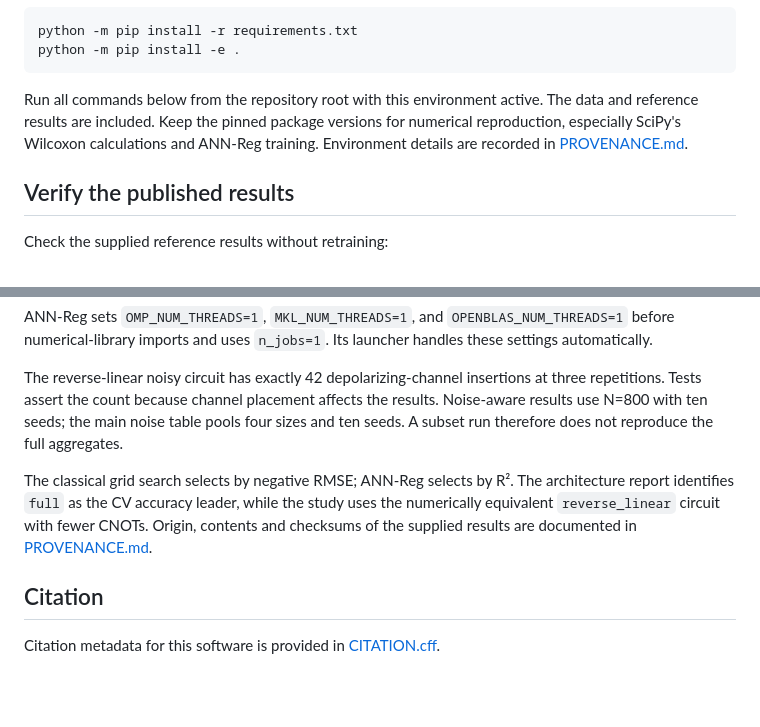
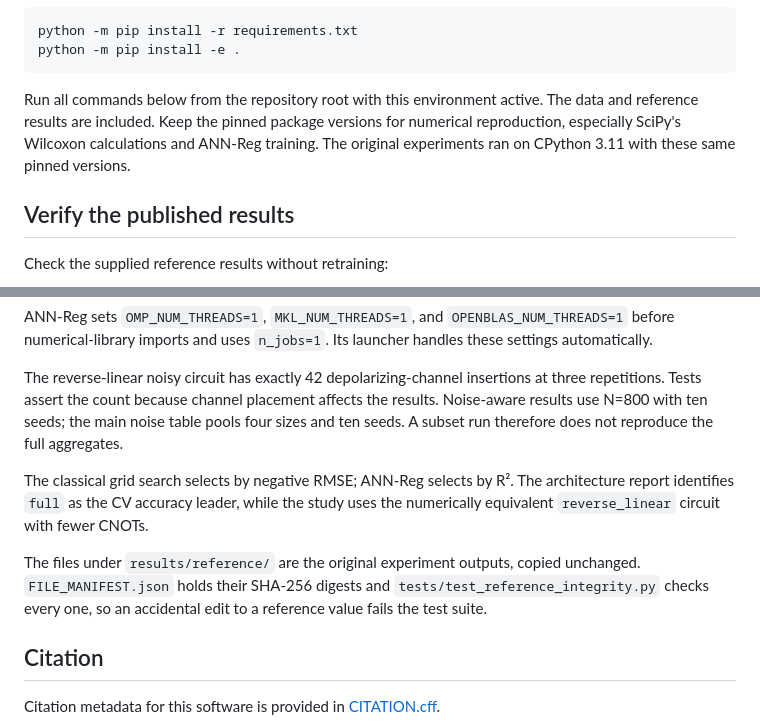
Before and after one commit to batuhanhangun/wind_power_qnn_bench, a Markdown page: README.md, 2 parts joined by grey strips. GitHub-like rendering; blank space fills up the shorter version.

Commit message:
Drop the reference provenance notes and keep the essentials in the README

````diff
--- a/README.md
+++ b/README.md
@@ -34,7 +34,7 @@ python -m pip install -r requirements.txt
 python -m pip install -e .
 ```
 
-Run all commands below from the repository root with this environment active. The data and reference results are included. Keep the pinned package versions for numerical reproduction, especially SciPy's Wilcoxon calculations and ANN-Reg training. Environment details are recorded in [PROVENANCE.md](results/reference/PROVENANCE.md).
+Run all commands below from the repository root with this environment active. The data and reference results are included. Keep the pinned package versions for numerical reproduction, especially SciPy's Wilcoxon calculations and ANN-Reg training. The original experiments ran on CPython 3.11 with these same pinned versions.
 
 ## Verify the published results
 
@@ -208,7 +208,9 @@ ANN-Reg sets `OMP_NUM_THREADS=1`, `MKL_NUM_THREADS=1`, and `OPENBLAS_NUM_THREADS
 
 The reverse-linear noisy circuit has exactly 42 depolarizing-channel insertions at three repetitions. Tests assert the count because channel placement affects the results. Noise-aware results use N=800 with ten seeds; the main noise table pools four sizes and ten seeds. A subset run therefore does not reproduce the full aggregates.
 
-The classical grid search selects by negative RMSE; ANN-Reg selects by R². The architecture report identifies `full` as the CV accuracy leader, while the study uses the numerically equivalent `reverse_linear` circuit with fewer CNOTs. Origin, contents and checksums of the supplied results are documented in [PROVENANCE.md](results/reference/PROVENANCE.md).
+The classical grid search selects by negative RMSE; ANN-Reg selects by R². The architecture report identifies `full` as the CV accuracy leader, while the study uses the numerically equivalent `reverse_linear` circuit with fewer CNOTs.
+
+The files under `results/reference/` are the original experiment outputs, copied unchanged. `FILE_MANIFEST.json` holds their SHA-256 digests and `tests/test_reference_integrity.py` checks every one, so an accidental edit to a reference value fails the test suite.
 
 ## Citation
 
````
Also changed, not shown: results/reference/PROVENANCE.md (deleted, +0 -34 lines).
